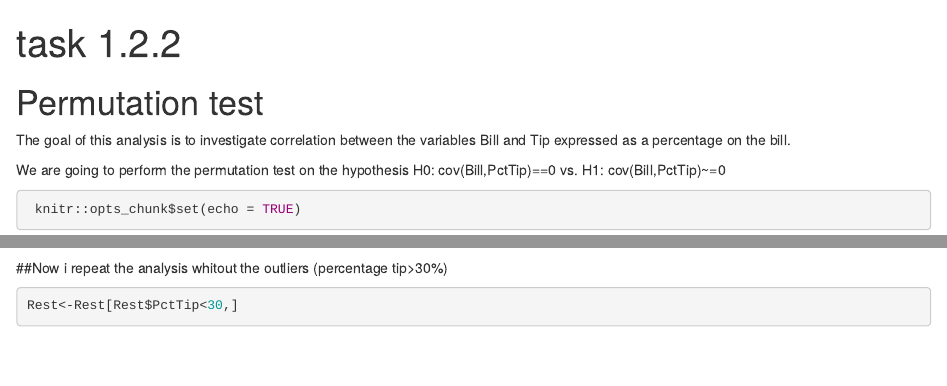
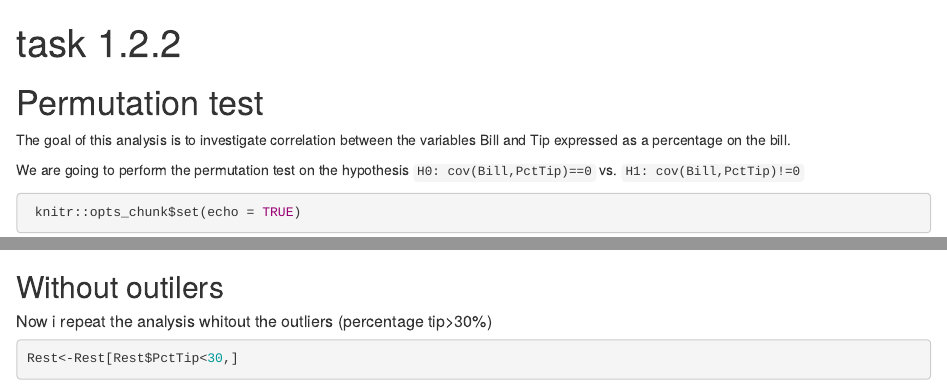
Before and after one commit to borismattijssen/ida-project, an R Markdown document (homework-1.2/task-1.2.2/Lorenzo_refinements.Rmd): the page in a window 1100 px wide, from its top, and a second part further down, joined at a grey line. Rendered offline with R 4.5, knitr and Pandoc, with nearby package versions; some code elsewhere in the file could not run offline.

Commit message:
suggestions accepted for T 1.2.2

````diff
--- a/homework-1.2/task-1.2.2/Lorenzo_refinements.Rmd
+++ b/homework-1.2/task-1.2.2/Lorenzo_refinements.Rmd
@@ -6,9 +6,9 @@ output: html_document
 The goal of this analysis is to investigate correlation between the variables Bill and Tip expressed as a percentage on the bill.
 
 We are going to perform the permutation test on the hypothesis
-H0: cov(Bill,PctTip)==0
+`H0: cov(Bill,PctTip)==0`
                        vs.
-H1: cov(Bill,PctTip)~=0
+`H1: cov(Bill,PctTip)!=0`
 
 
 ```{r setup, include=TRUE}
@@ -101,8 +104,8 @@ lines(a,b,col='red')
 
 ```
 
-
-##Now i repeat the analysis whitout the outliers (percentage tip>30%)
+## Without outilers
+##### Now i repeat the analysis whitout the outliers (percentage tip>30%)
 ```{r}
 Rest<-Rest[Rest$PctTip<30,]
 ```
````
Also changed, not shown: homework-1.2/task-1.2.2/Lorenzo_refinements.html, homework-1.2/task-1.2.2/Lorenzo_refinements.Rmd (7 more changed lines).
